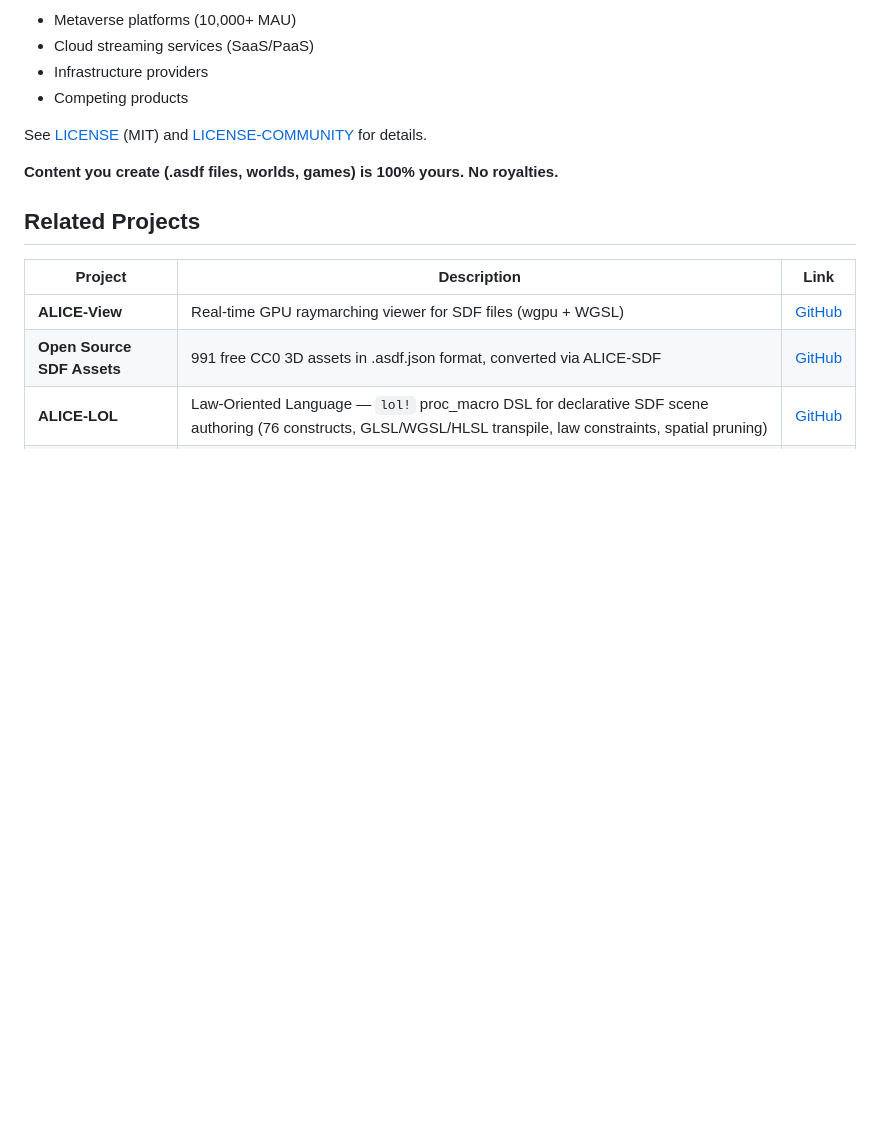
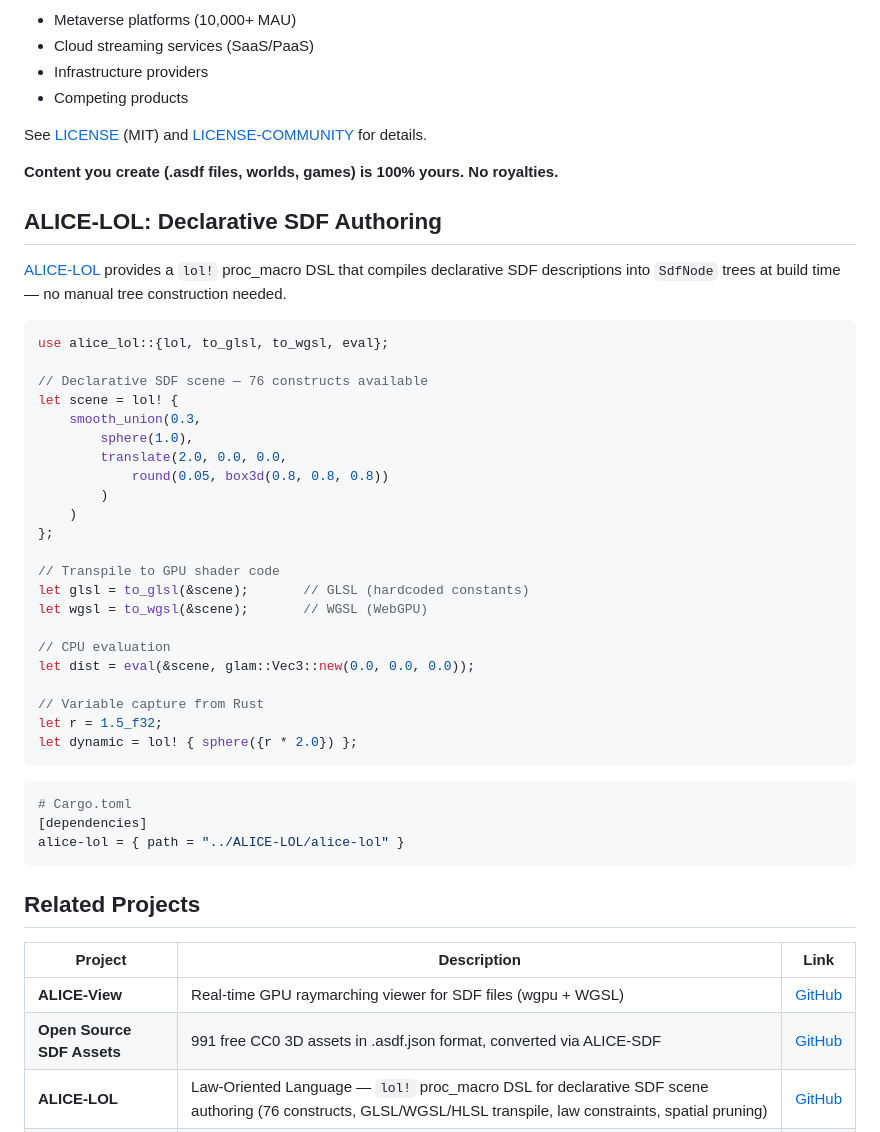
Before and after one commit to ext-sakamoro/ALICE-SDF, a Markdown page: README.md, the part around the change. Drawn GitHub-style; blank space fills up the shorter version.

Commit message:
docs: ALICE-LOL DSL の使い方セクション追加

````diff
--- a/README.md
+++ b/README.md
@@ -2084,6 +2084,41 @@ See [LICENSE](LICENSE) (MIT) and [LICENSE-COMMUNITY](LICENSE-COMMUNITY) for deta
 
 **Content you create (.asdf files, worlds, games) is 100% yours. No royalties.**
 
+## ALICE-LOL: Declarative SDF Authoring
+
+[ALICE-LOL](https://github.com/ext-sakamoro/ALICE-LOL) provides a `lol!` proc_macro DSL that compiles declarative SDF descriptions into `SdfNode` trees at build time — no manual tree construction needed.
+
+```rust
+use alice_lol::{lol, to_glsl, to_wgsl, eval};
+
+// Declarative SDF scene — 76 constructs available
+let scene = lol! {
+    smooth_union(0.3,
+        sphere(1.0),
+        translate(2.0, 0.0, 0.0,
+            round(0.05, box3d(0.8, 0.8, 0.8))
+        )
+    )
+};
+
+// Transpile to GPU shader code
+let glsl = to_glsl(&scene);       // GLSL (hardcoded constants)
+let wgsl = to_wgsl(&scene);       // WGSL (WebGPU)
+
+// CPU evaluation
+let dist = eval(&scene, glam::Vec3::new(0.0, 0.0, 0.0));
+
+// Variable capture from Rust
+let r = 1.5_f32;
+let dynamic = lol! { sphere({r * 2.0}) };
+```
+
+```toml
+# Cargo.toml
+[dependencies]
+alice-lol = { path = "../ALICE-LOL/alice-lol" }
+```
+
 ## Related Projects
 
 | Project | Description | Link |
````
